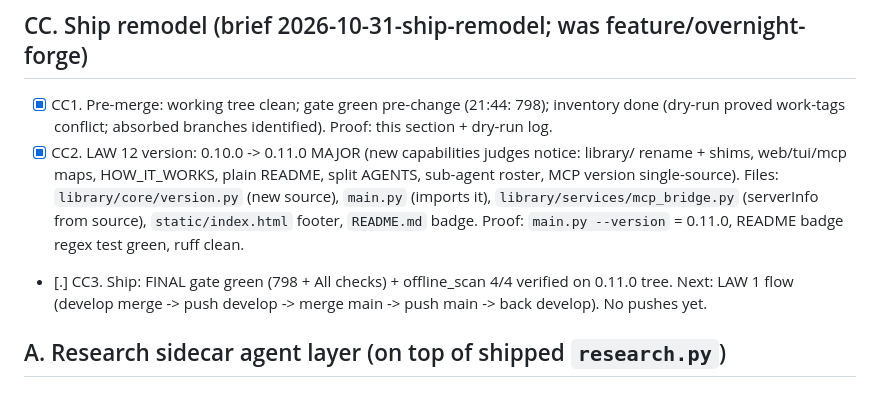
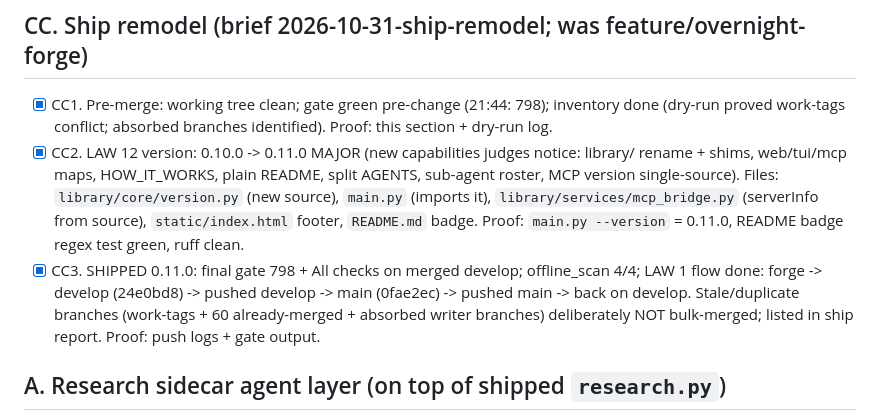
Before and after one commit to hackall360/Secure-Mitigation-System, a Markdown page: TODO.md, the part around the change. GitHub-like rendering.

Commit message:
Ship close-out: CC3 shipped 0.11.0 with proof (forge 24e0bd8 -> main 0fae2ec, both pushed)

```diff
--- a/TODO.md
+++ b/TODO.md
@@ -24,7 +24,7 @@ Every item names its files and its proof.
 
 - [x] CC1. Pre-merge: working tree clean; gate green pre-change (21:44: 798); inventory done (dry-run proved work-tags conflict; absorbed branches identified). Proof: this section + dry-run log.
 - [x] CC2. LAW 12 version: 0.10.0 -> 0.11.0 MAJOR (new capabilities judges notice: library/ rename + shims, web/tui/mcp maps, HOW_IT_WORKS, plain README, split AGENTS, sub-agent roster, MCP version single-source). Files: `library/core/version.py` (new source), `main.py` (imports it), `library/services/mcp_bridge.py` (serverInfo from source), `static/index.html` footer, `README.md` badge. Proof: `main.py --version` = 0.11.0, README badge regex test green, ruff clean.
-- [.] CC3. Ship: FINAL gate green (798 + All checks) + offline_scan 4/4 verified on 0.11.0 tree. Next: LAW 1 flow (develop merge -> push develop -> merge main -> push main -> back develop). No pushes yet.
+- [x] CC3. SHIPPED 0.11.0: final gate 798 + All checks on merged develop; offline_scan 4/4; LAW 1 flow done: forge -> develop (24e0bd8) -> pushed develop -> main (0fae2ec) -> pushed main -> back on develop. Stale/duplicate branches (work-tags + 60 already-merged + absorbed writer branches) deliberately NOT bulk-merged; listed in ship report. Proof: push logs + gate output.
 
 ## A. Research sidecar agent layer (on top of shipped `research.py`)
 
```
